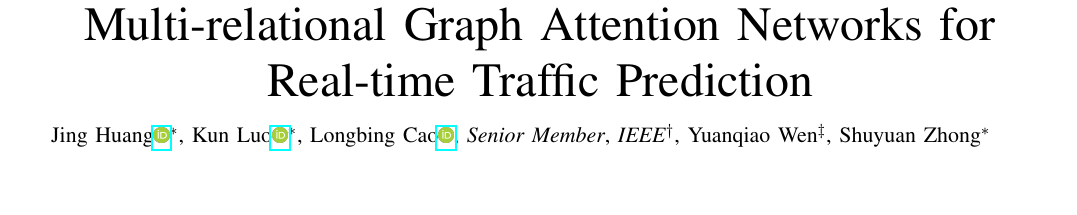
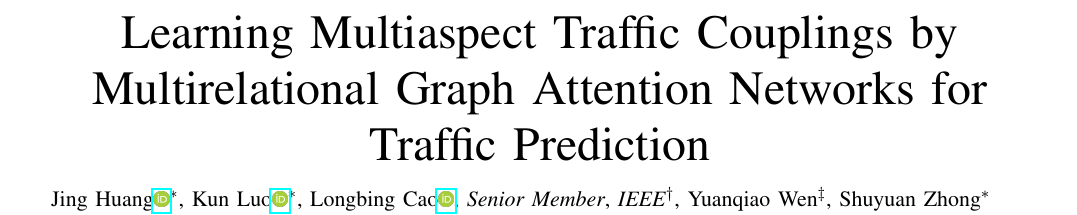
Before and after one commit to luokn/ms-gat-paper, a LaTeX paper (main.tex): part of page 1 of 16, cut at the place of the change, the shorter picture padded with empty space. Compiled offline with pdfLaTeX.

Commit message:
Update the title of the paper.

```diff
--- a/main.tex
+++ b/main.tex
@@ -20,7 +20,7 @@
 
 \begin{document}
 
-\title{Multi-relational Graph Attention Networks for Real-time Traffic Prediction}
+\title{Learning Multiaspect Traffic Couplings by Multirelational Graph Attention Networks for Traffic Prediction}
 
 \author{
     \IEEEauthorblockN{
```
